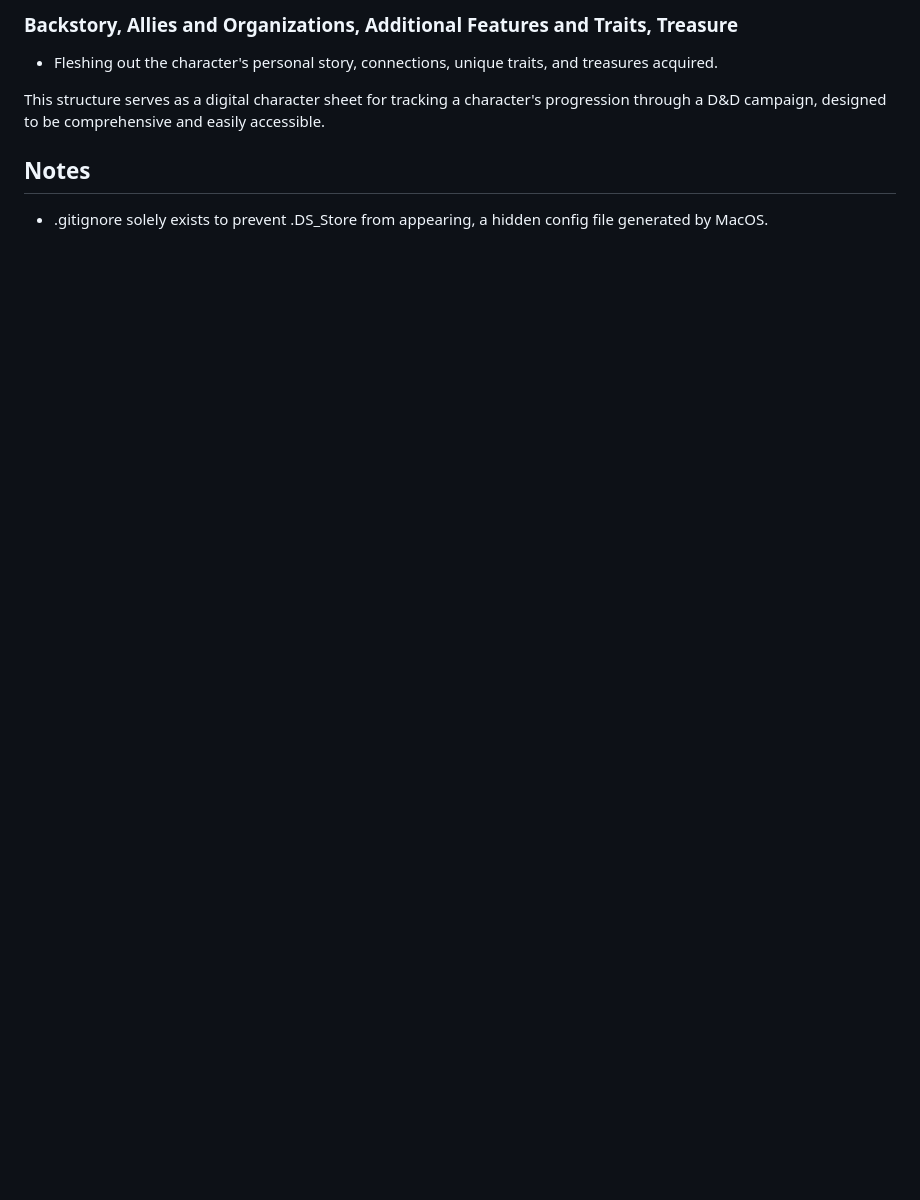
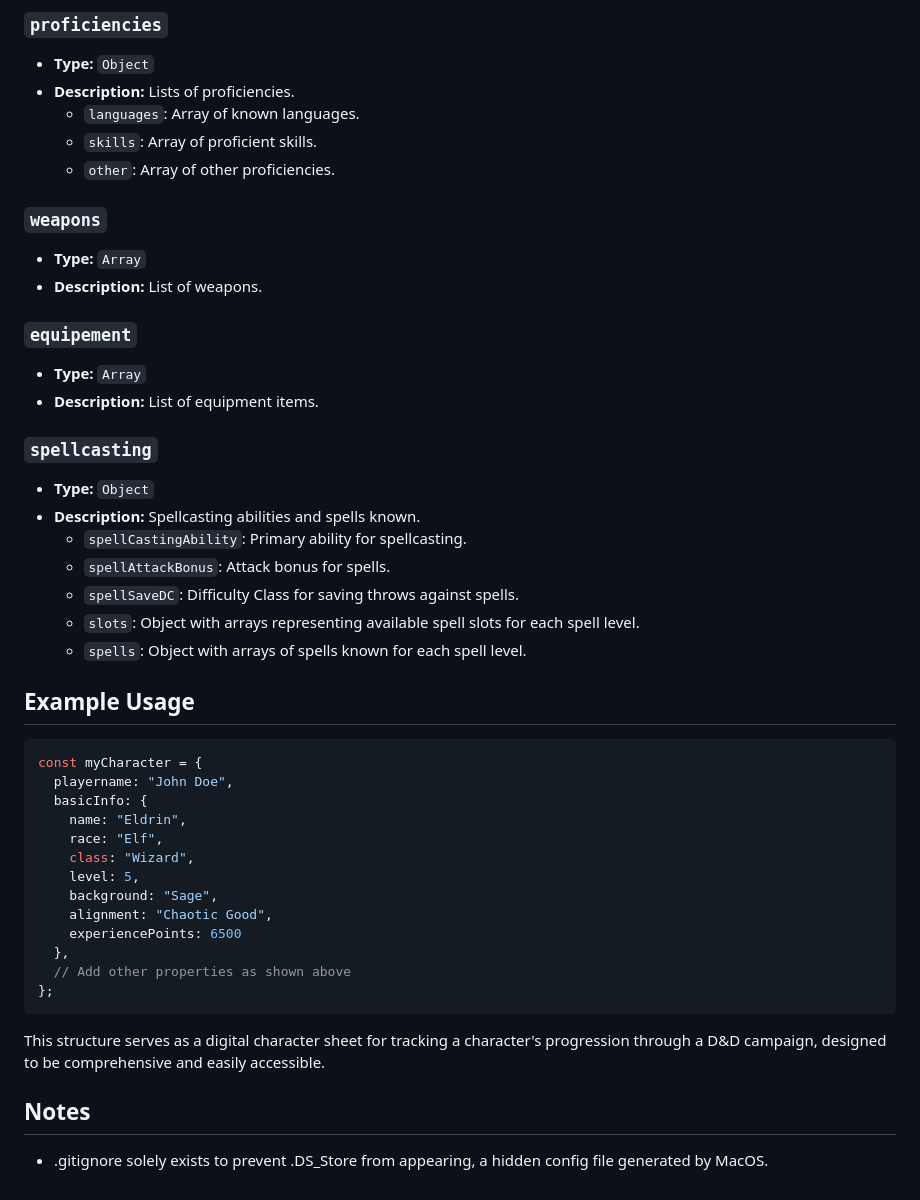
Before and after one commit to vonerdenRyguy/D-D-Character-Creation, a Markdown page: README.md, the part around one of its changes. Rendered like a GitHub page; blank space fills up the shorter version.

````diff
--- a/README.md
+++ b/README.md
@@ -88,7 +138,45 @@ Items carried by the character, including:
 
-### Backstory, Allies and Organizations, Additional Features and Traits, Treasure
+### `proficiencies`
+- **Type:** `Object`
+- **Description:** Lists of proficiencies.
+  - `languages`: Array of known languages.
+  - `skills`: Array of proficient skills.
+  - `other`: Array of other proficiencies.
 
-- Fleshing out the character's personal story, connections, unique traits, and treasures acquired.
+### `weapons`
+- **Type:** `Array`
+- **Description:** List of weapons.
+
+### `equipement`
+- **Type:** `Array`
+- **Description:** List of equipment items.
+
+### `spellcasting`
+- **Type:** `Object`
+- **Description:** Spellcasting abilities and spells known.
+  - `spellCastingAbility`: Primary ability for spellcasting.
+  - `spellAttackBonus`: Attack bonus for spells.
+  - `spellSaveDC`: Difficulty Class for saving throws against spells.
+  - `slots`: Object with arrays representing available spell slots for each spell level.
+  - `spells`: Object with arrays of spells known for each spell level.
+
+## Example Usage
+
+```javascript
+const myCharacter = {
+  playername: "John Doe",
+  basicInfo: {
+    name: "Eldrin",
+    race: "Elf",
+    class: "Wizard",
+    level: 5,
+    background: "Sage",
+    alignment: "Chaotic Good",
+    experiencePoints: 6500
+  },
+  // Add other properties as shown above
+};
+```
 
 This structure serves as a digital character sheet for tracking a character's progression through a D&D campaign, designed to be comprehensive and easily accessible.
 
````
Also changed, not shown: other parts of README.md (+108 -58 lines).
